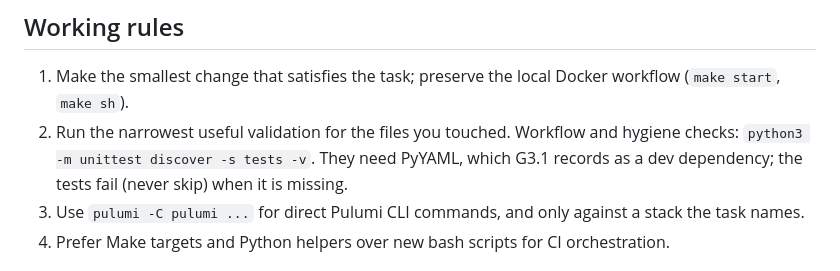
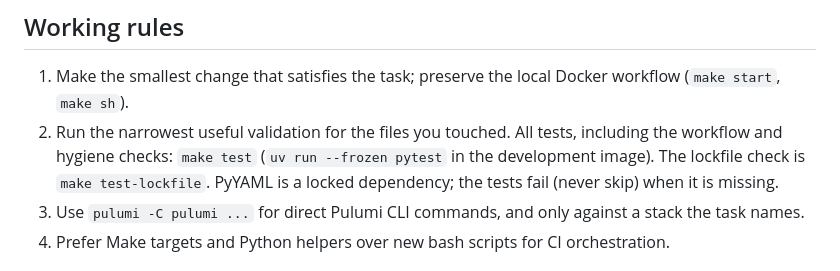
Before and after one commit to VilnaCRM-Org/api-gateway-infrastructure, a Markdown page: AGENTS.md, the part around the change. Rendered like a GitHub page.

```diff
--- a/AGENTS.md
+++ b/AGENTS.md
@@ -5,7 +5,7 @@ Repo-local rules for `api-gateway-infrastructure`, the Pulumi program for the Vi
 ## Working rules
 
 1. Make the smallest change that satisfies the task; preserve the local Docker workflow (`make start`, `make sh`).
-2. Run the narrowest useful validation for the files you touched. Workflow and hygiene checks: `python3 -m unittest discover -s tests -v`. They need PyYAML, which G3.1 records as a dev dependency; the tests fail (never skip) when it is missing.
+2. Run the narrowest useful validation for the files you touched. All tests, including the workflow and hygiene checks: `make test` (`uv run --frozen pytest` in the development image). The lockfile check is `make test-lockfile`. PyYAML is a locked dependency; the tests fail (never skip) when it is missing.
 3. Use `pulumi -C pulumi ...` for direct Pulumi CLI commands, and only against a stack the task names.
 4. Prefer Make targets and Python helpers over new bash scripts for CI orchestration.
 
```
Also changed, not shown: README.md (+11 -6 lines).
